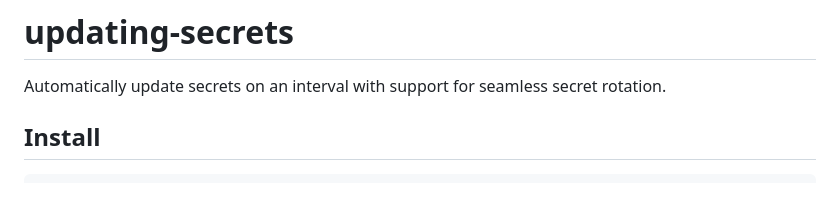
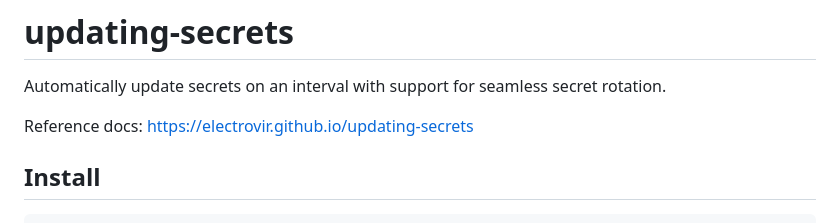
Before and after one commit to electrovir/updating-secrets, a Markdown page: README.md, the part around the change. GitHub-like rendering; blank space fills up the shorter version.

Commit message:
[patch] add reference docs link

```diff
--- a/README.md
+++ b/README.md
@@ -1,6 +1,8 @@
 # updating-secrets
 
 Automatically update secrets on an interval with support for seamless secret rotation.
+
+Reference docs: https://electrovir.github.io/updating-secrets
 
 ## Install
 
```
